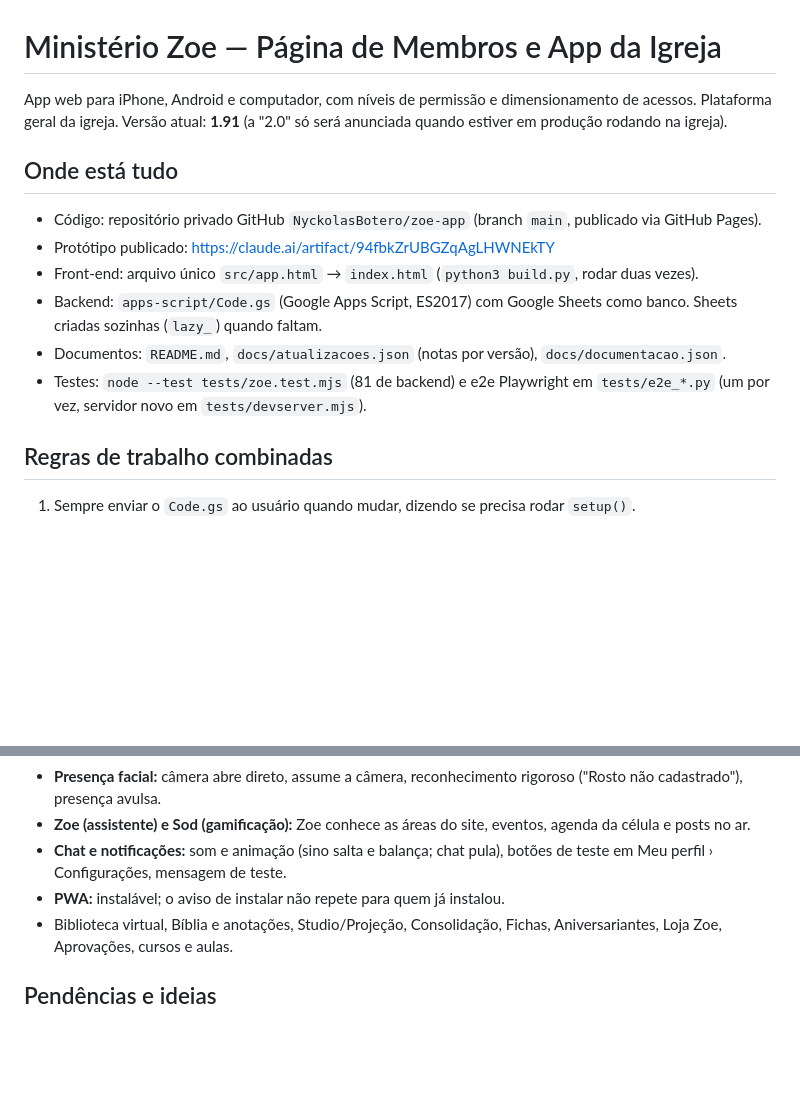
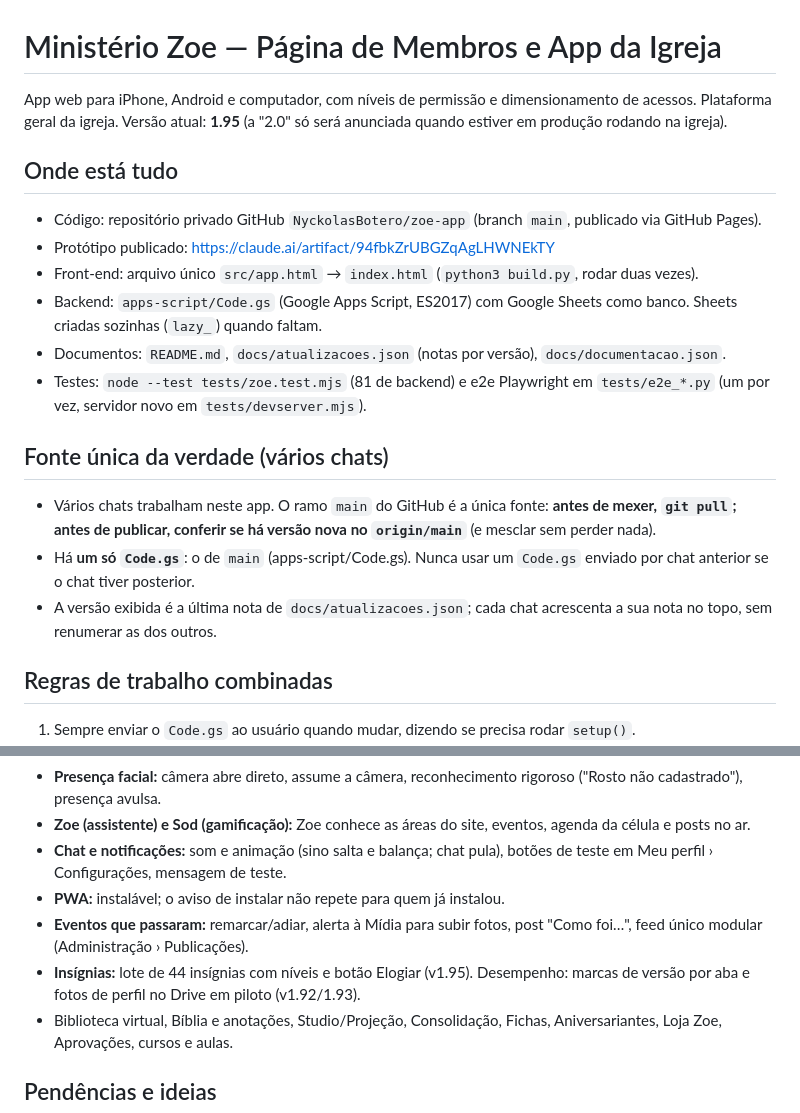
Before and after one commit to NyckolasBotero/zoe-app, a Markdown page: docs/projeto-visao-geral.md, 2 parts joined by grey strips. GitHub-like rendering; blank space fills up the shorter version.

Commit message:
Visao geral: fonte unica (main), versao 1.95
Co-Authored-By: Claude Sonnet 5.5 <noreply@anthropic.com>
Claude-Session: https://claude.ai/code/session_0168DvZxftAEP8pyzZeU1zJn

```diff
--- a/docs/projeto-visao-geral.md
+++ b/docs/projeto-visao-geral.md
@@ -1,6 +1,6 @@
 # Ministério Zoe — Página de Membros e App da Igreja
 
-App web para iPhone, Android e computador, com níveis de permissão e dimensionamento de acessos. Plataforma geral da igreja. Versão atual: **1.91** (a "2.0" só será anunciada quando estiver em produção rodando na igreja).
+App web para iPhone, Android e computador, com níveis de permissão e dimensionamento de acessos. Plataforma geral da igreja. Versão atual: **1.95** (a "2.0" só será anunciada quando estiver em produção rodando na igreja).
 
 ## Onde está tudo
 - Código: repositório privado GitHub `NyckolasBotero/zoe-app` (branch `main`, publicado via GitHub Pages).
@@ -9,6 +9,11 @@ App web para iPhone, Android e computador, com níveis de permissão e dimension
 - Backend: `apps-script/Code.gs` (Google Apps Script, ES2017) com Google Sheets como banco. Sheets criadas sozinhas (`lazy_`) quando faltam.
 - Documentos: `README.md`, `docs/atualizacoes.json` (notas por versão), `docs/documentacao.json`.
 - Testes: `node --test tests/zoe.test.mjs` (81 de backend) e e2e Playwright em `tests/e2e_*.py` (um por vez, servidor novo em `tests/devserver.mjs`).
+
+## Fonte única da verdade (vários chats)
+- Vários chats trabalham neste app. O ramo `main` do GitHub é a única fonte: **antes de mexer, `git pull`; antes de publicar, conferir se há versão nova no `origin/main`** (e mesclar sem perder nada).
+- Há **um só `Code.gs`**: o de `main` (apps-script/Code.gs). Nunca usar um `Code.gs` enviado por chat anterior se o chat tiver posterior.
+- A versão exibida é a última nota de `docs/atualizacoes.json`; cada chat acrescenta a sua nota no topo, sem renumerar as dos outros.
 
 ## Regras de trabalho combinadas
 1. Sempre enviar o `Code.gs` ao usuário quando mudar, dizendo se precisa rodar `setup()`.
@@ -26,6 +31,8 @@ App web para iPhone, Android e computador, com níveis de permissão e dimension
 - **Zoe (assistente) e Sod (gamificação):** Zoe conhece as áreas do site, eventos, agenda da célula e posts no ar.
 - **Chat e notificações:** som e animação (sino salta e balança; chat pula), botões de teste em Meu perfil › Configurações, mensagem de teste.
 - **PWA:** instalável; o aviso de instalar não repete para quem já instalou.
+- **Eventos que passaram:** remarcar/adiar, alerta à Mídia para subir fotos, post "Como foi…", feed único modular (Administração › Publicações).
+- **Insígnias:** lote de 44 insígnias com níveis e botão Elogiar (v1.95). Desempenho: marcas de versão por aba e fotos de perfil no Drive em piloto (v1.92/1.93).
 - Biblioteca virtual, Bíblia e anotações, Studio/Projeção, Consolidação, Fichas, Aniversariantes, Loja Zoe, Aprovações, cursos e aulas.
 
 ## Pendências e ideias
```
